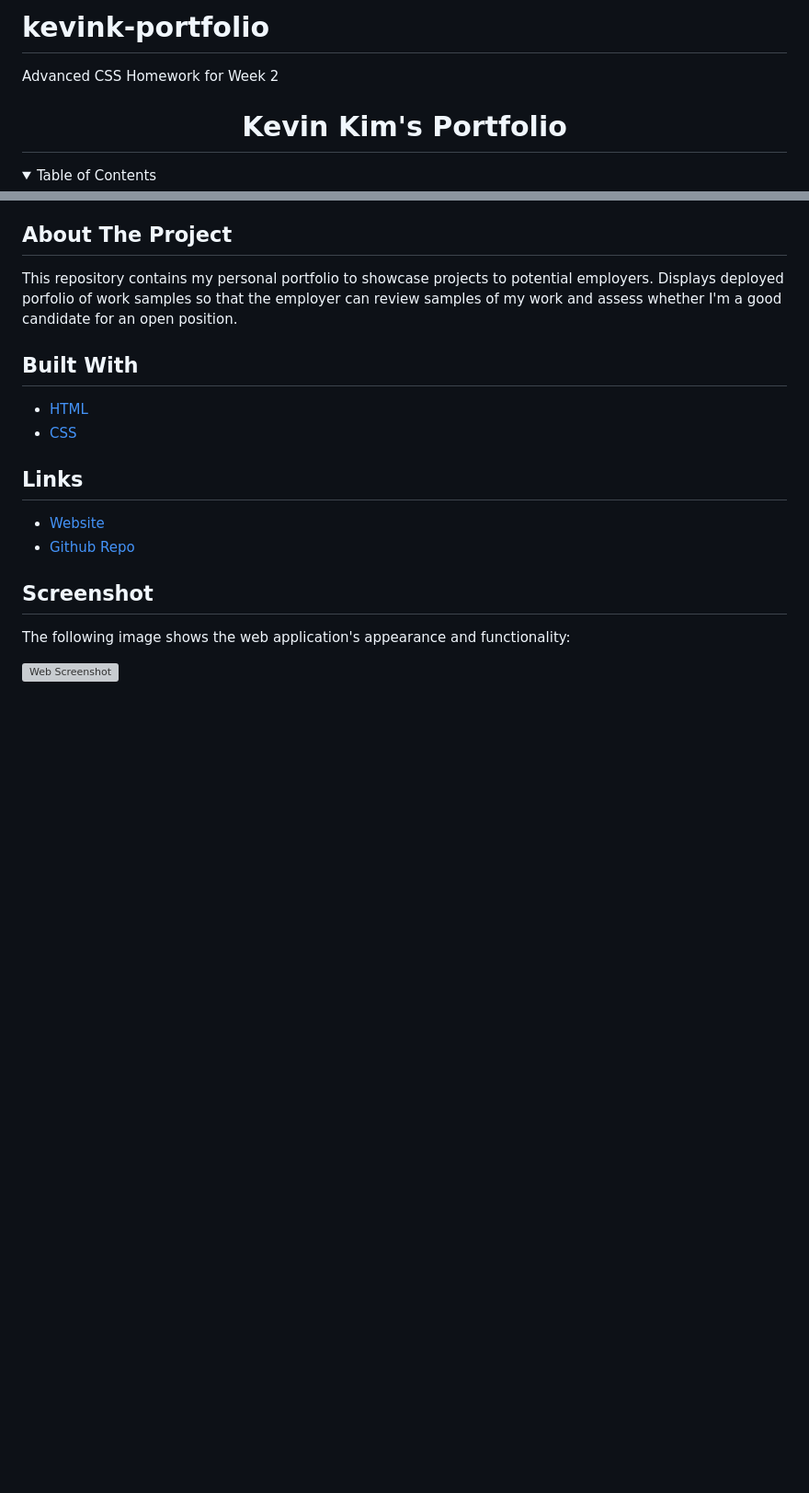
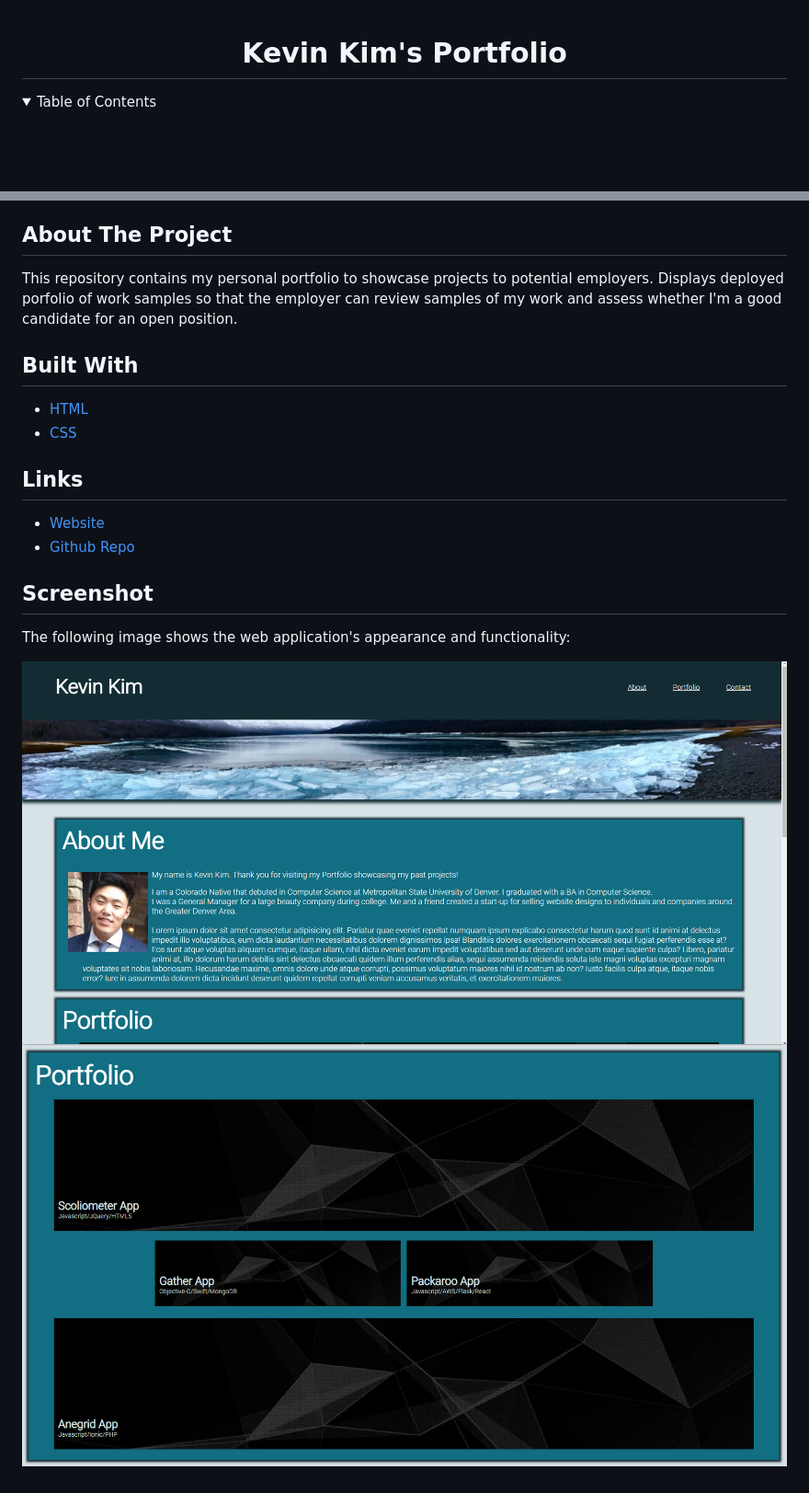
Before and after one commit to KimShiHyun/kevink-portfolio, a Markdown page: README.md, 2 parts joined by grey strips. Shown: that part at 92% size. Drawn GitHub-style; pictures changed too: assets/images/screenshot.png (added), assets/images/screenshot1.png (added); blank space fills up the shorter version; grey boxes are pictures that could not be loaded.

Commit message:
screenshot fixes

```diff
--- a/README.md
+++ b/README.md
@@ -1,7 +1,3 @@
-# kevink-portfolio
-
-Advanced CSS Homework for Week 2
-
 <h1 align="center">Kevin Kim's Portfolio</h1>
 
 <!-- TABLE OF CONTENTS -->
@@ -38,4 +34,5 @@ This repository contains my personal portfolio to showcase projects to potential
 
 The following image shows the web application's appearance and functionality:
 
-![Web Screenshot](./assets/images/website-appearance.png)
+![Web Screenshot](./assets/images/screenshot.png)
+![Web Screenshot](./assets/images/screenshot1.png)
```
Also changed, not shown: 1 other file.
